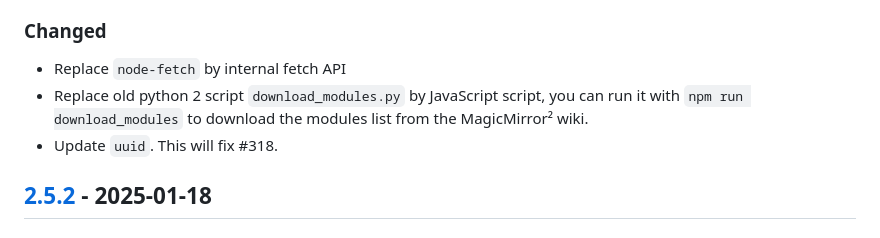
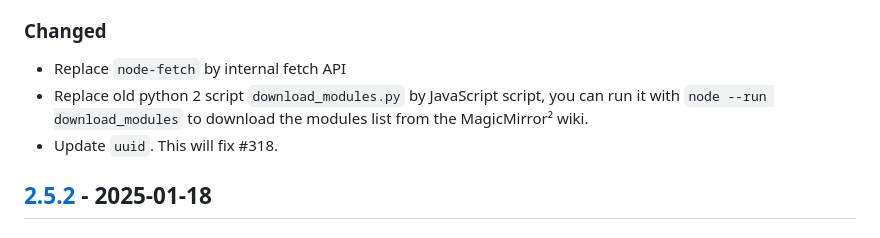
Before and after one commit to Jopyth/MMM-Remote-Control, a Markdown page: CHANGELOG.md, the part around the change. Rendered like a GitHub page.

Commit message:
docs: switch from `npm run` to `node --run`

```diff
--- a/CHANGELOG.md
+++ b/CHANGELOG.md
@@ -267,7 +267,7 @@ There shouldn't be any breaking changes in this release. But since there are a s
 ### Changed
 
 - Replace `node-fetch` by internal fetch API
-- Replace old python 2 script `download_modules.py` by JavaScript script, you can run it with `npm run download_modules` to download the modules list from the MagicMirror² wiki.
+- Replace old python 2 script `download_modules.py` by JavaScript script, you can run it with `node --run download_modules` to download the modules list from the MagicMirror² wiki.
 - Update `uuid`. This will fix #318.
 
 ## [2.5.2](https://github.com/jopyth/MMM-Remote-Control/compare/v2.5.1...v2.5.2) - 2025-01-18
```
Also changed, not shown: 1 other file.
